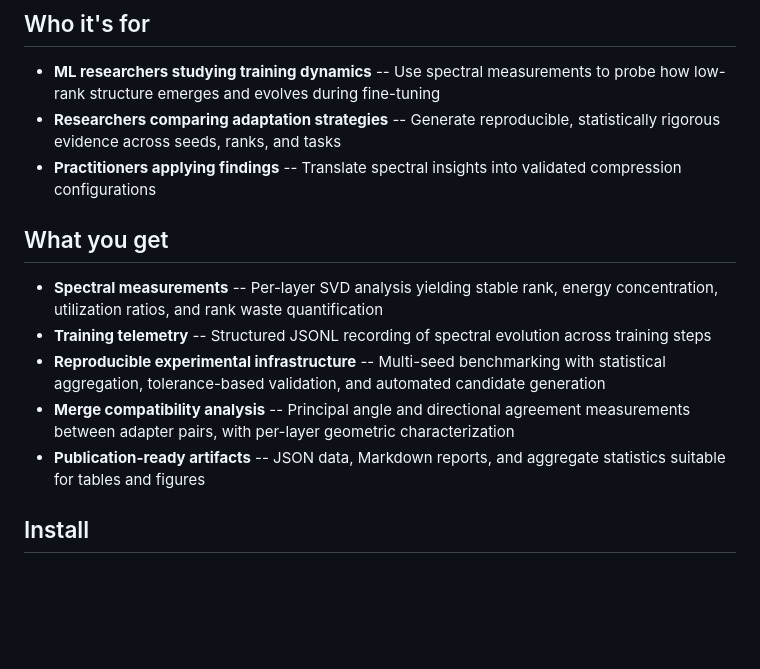
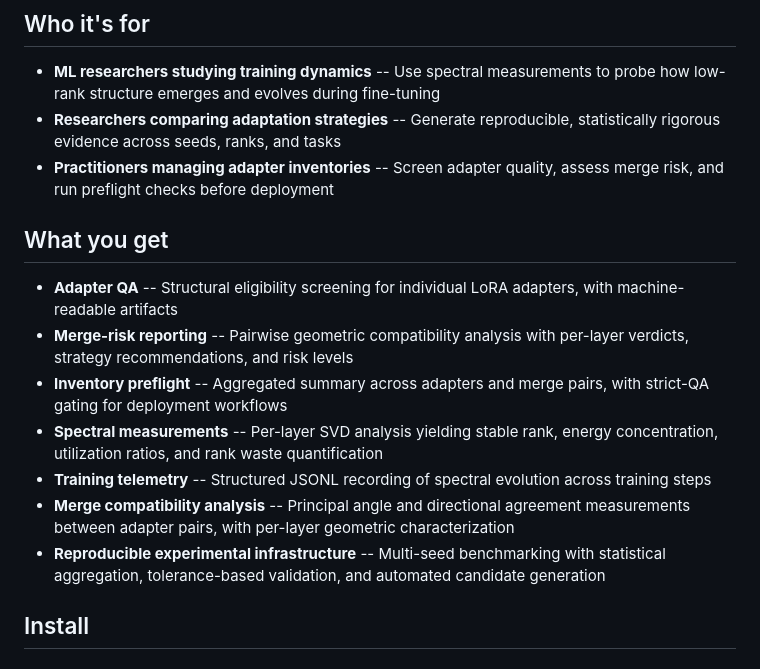
Before and after one commit to johntnanney/gradience, a Markdown page: README.md, the part around one of its changes. Drawn GitHub-style; blank space fills up the shorter version.

```diff
--- a/README.md
+++ b/README.md
@@ -26,15 +26,17 @@
 
 - **ML researchers studying training dynamics** -- Use spectral measurements to probe how low-rank structure emerges and evolves during fine-tuning
 - **Researchers comparing adaptation strategies** -- Generate reproducible, statistically rigorous evidence across seeds, ranks, and tasks
-- **Practitioners applying findings** -- Translate spectral insights into validated compression configurations
+- **Practitioners managing adapter inventories** -- Screen adapter quality, assess merge risk, and run preflight checks before deployment
 
 ## What you get
 
+- **Adapter QA** -- Structural eligibility screening for individual LoRA adapters, with machine-readable artifacts
+- **Merge-risk reporting** -- Pairwise geometric compatibility analysis with per-layer verdicts, strategy recommendations, and risk levels
+- **Inventory preflight** -- Aggregated summary across adapters and merge pairs, with strict-QA gating for deployment workflows
 - **Spectral measurements** -- Per-layer SVD analysis yielding stable rank, energy concentration, utilization ratios, and rank waste quantification
 - **Training telemetry** -- Structured JSONL recording of spectral evolution across training steps
+- **Merge compatibility analysis** -- Principal angle and directional agreement measurements between adapter pairs, with per-layer geometric characterization
 - **Reproducible experimental infrastructure** -- Multi-seed benchmarking with statistical aggregation, tolerance-based validation, and automated candidate generation
-- **Merge compatibility analysis** -- Principal angle and directional agreement measurements between adapter pairs, with per-layer geometric characterization
-- **Publication-ready artifacts** -- JSON data, Markdown reports, and aggregate statistics suitable for tables and figures
 
 ## Install
 
```
Also changed, not shown: other parts of README.md (+51 -40 lines), docs/study17-compression-conclusion.md (added, +121 -0 lines).
